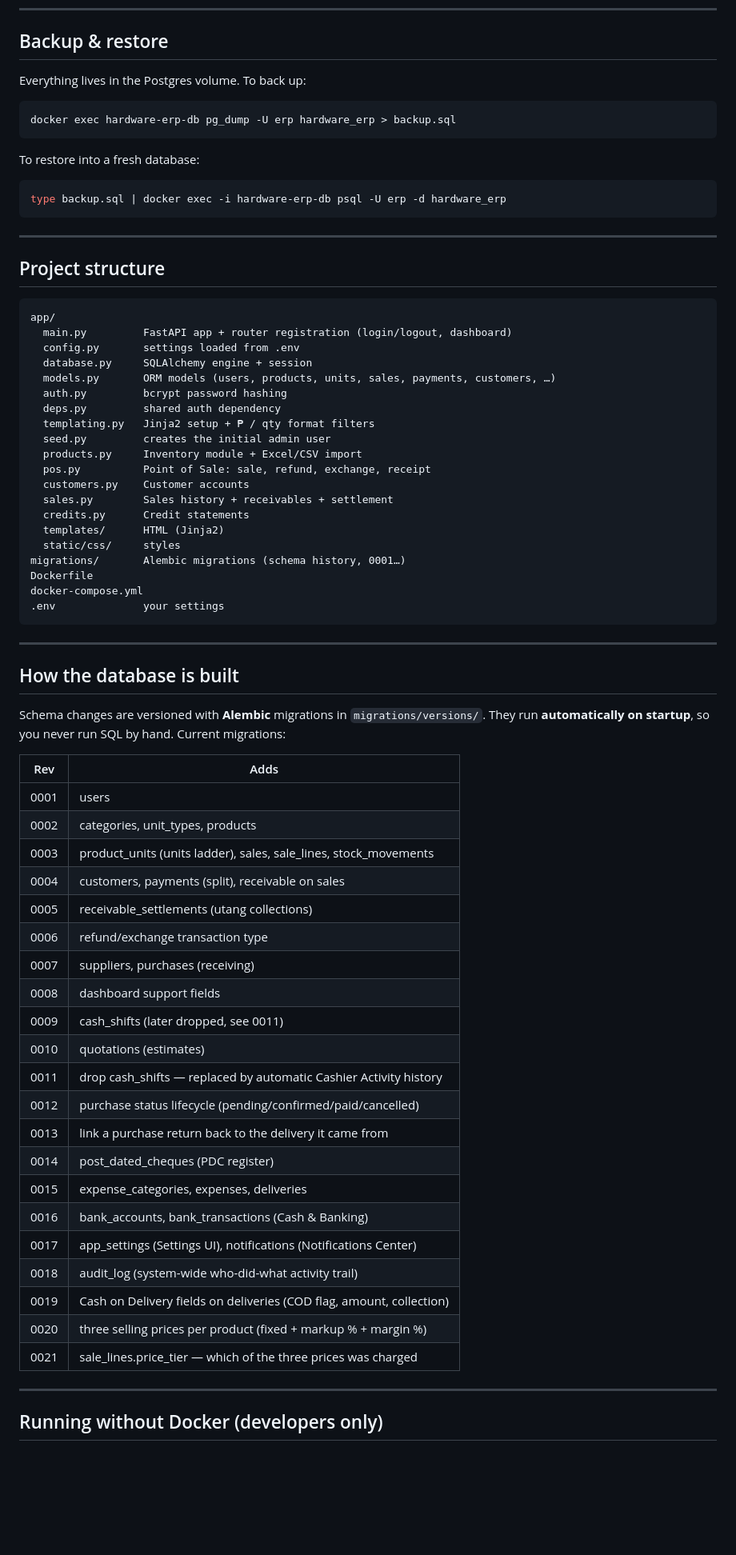
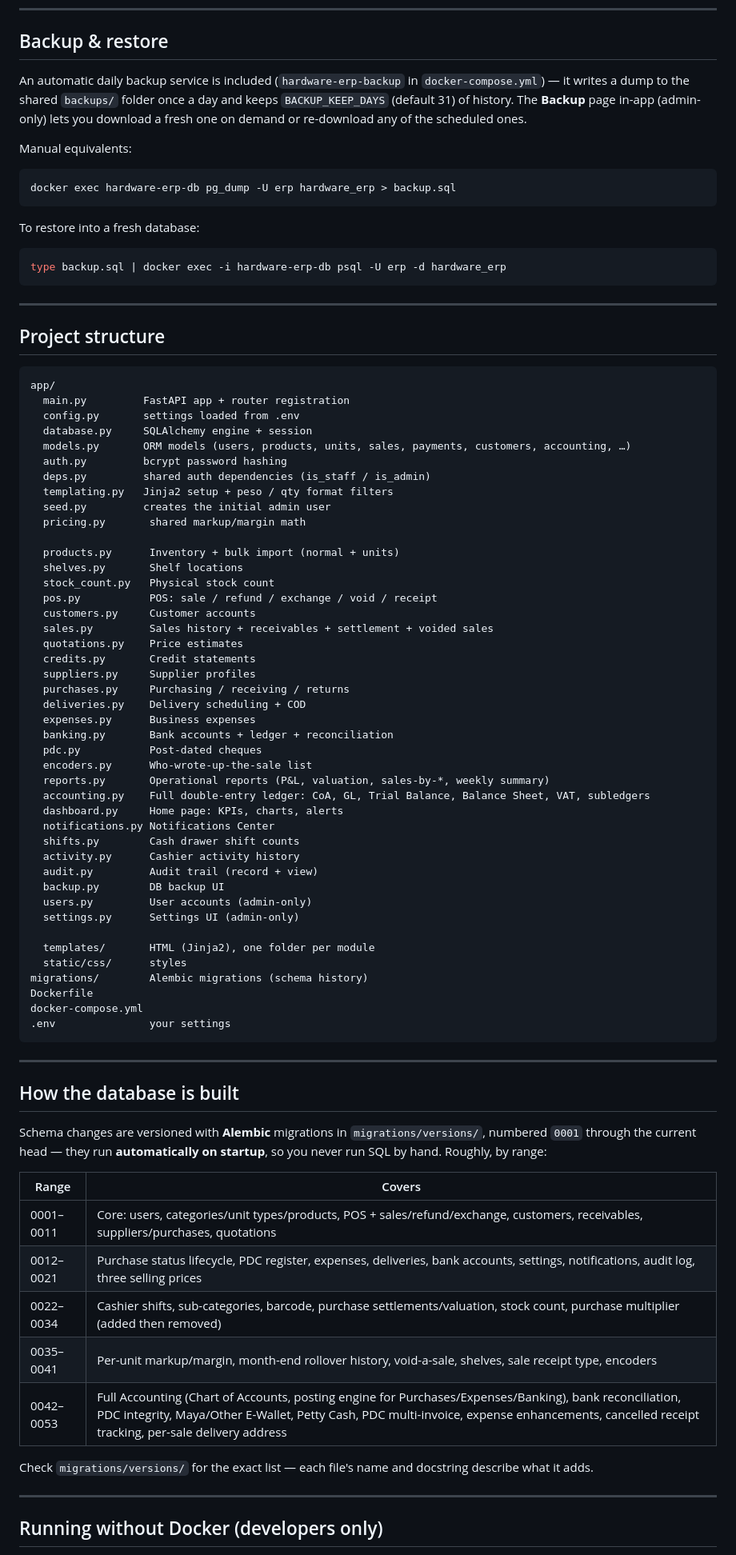
Before and after one commit to Julsproject/erp-system, a Markdown page: README.md, the part around one of its changes. Shown at 80% size. Rendered like a GitHub page; blank space fills up the shorter version.

````diff
--- a/README.md
+++ b/README.md
@@ -138,7 +164,9 @@ Then browse **Databases → hardware_erp → Schemas → public → Tables**, ri
 
 ## Backup & restore
 
-Everything lives in the Postgres volume. To back up:
+An automatic daily backup service is included (`hardware-erp-backup` in `docker-compose.yml`) — it writes a dump to the shared `backups/` folder once a day and keeps `BACKUP_KEEP_DAYS` (default 31) of history. The **Backup** page in-app (admin-only) lets you download a fresh one on demand or re-download any of the scheduled ones.
+
+Manual equivalents:
 
 ```powershell
 docker exec hardware-erp-db pg_dump -U erp hardware_erp > backup.sql
@@ -156,56 +184,65 @@ type backup.sql | docker exec -i hardware-erp-db psql -U erp -d hardware_erp
 
 ```
 app/
-  main.py         FastAPI app + router registration (login/logout, dashboard)
+  main.py         FastAPI app + router registration
   config.py       settings loaded from .env
   database.py     SQLAlchemy engine + session
-  models.py       ORM models (users, products, units, sales, payments, customers, …)
+  models.py       ORM models (users, products, units, sales, payments, customers, accounting, …)
   auth.py         bcrypt password hashing
-  deps.py         shared auth dependency
-  templating.py   Jinja2 setup + ₱ / qty format filters
+  deps.py         shared auth dependencies (is_staff / is_admin)
+  templating.py   Jinja2 setup + peso / qty format filters
   seed.py         creates the initial admin user
-  products.py     Inventory module + Excel/CSV import
-  pos.py          Point of Sale: sale, refund, exchange, receipt
-  customers.py    Customer accounts
-  sales.py        Sales history + receivables + settlement
-  credits.py      Credit statements
-  templates/      HTML (Jinja2)
-  static/css/     styles
-migrations/       Alembic migrations (schema history, 0001…)
+  pricing.py       shared markup/margin math
+
+  products.py      Inventory + bulk import (normal + units)
+  shelves.py       Shelf locations
+  stock_count.py   Physical stock count
+  pos.py           POS: sale / refund / exchange / void / receipt
+  customers.py     Customer accounts
+  sales.py         Sales history + receivables + settlement + voided sales
+  quotations.py    Price estimates
+  credits.py       Credit statements
+  suppliers.py     Supplier profiles
+  purchases.py     Purchasing / receiving / returns
+  deliveries.py    Delivery scheduling + COD
+  expenses.py      Business expenses
+  banking.py       Bank accounts + ledger + reconciliation
+  pdc.py           Post-dated cheques
+  encoders.py      Who-wrote-up-the-sale list
+  reports.py       Operational reports (P&L, valuation, sales-by-*, weekly summary)
+  accounting.py    Full double-entry ledger: CoA, GL, Trial Balance, Balance Sheet, VAT, subledgers
+  dashboard.py     Home page: KPIs, charts, alerts
+  notifications.py Notifications Center
+  shifts.py        Cash drawer shift counts
+  activity.py      Cashier activity history
+  audit.py         Audit trail (record + view)
+  backup.py        DB backup UI
+  users.py         User accounts (admin-only)
+  settings.py      Settings UI (admin-only)
+
+  templates/       HTML (Jinja2), one folder per module
+  static/css/      styles
+migrations/        Alembic migrations (schema history)
 Dockerfile
 docker-compose.yml
-.env              your settings
+.env               your settings
 ```
 
 ---
 
 ## How the database is built
 
-Schema changes are versioned with **Alembic** migrations in `migrations/versions/`. They run **automatically on startup**, so you never run SQL by hand. Current migrations:
+Schema changes are versioned with **Alembic** migrations in `migrations/versions/`, numbered `0001` through the current head — they run **automatically on startup**, so you never run SQL by hand. Roughly, by range:
 
-| Rev | Adds |
+| Range | Covers |
 |---|---|
-| 0001 | users |
-| 0002 | categories, unit_types, products |
-| 0003 | product_units (units ladder), sales, sale_lines, stock_movements |
-| 0004 | customers, payments (split), receivable on sales |
-| 0005 | receivable_settlements (utang collections) |
-| 0006 | refund/exchange transaction type |
-| 0007 | suppliers, purchases (receiving) |
-| 0008 | dashboard support fields |
-| 0009 | cash_shifts (later dropped, see 0011) |
-| 0010 | quotations (estimates) |
-| 0011 | drop cash_shifts — replaced by automatic Cashier Activity history |
-| 0012 | purchase status lifecycle (pending/confirmed/paid/cancelled) |
-| 0013 | link a purchase return back to the delivery it came from |
-| 0014 | post_dated_cheques (PDC register) |
-| 0015 | expense_categories, expenses, deliveries |
-| 0016 | bank_accounts, bank_transactions (Cash & Banking) |
-| 0017 | app_settings (Settings UI), notifications (Notifications Center) |
-| 0018 | audit_log (system-wide who-did-what activity trail) |
-| 0019 | Cash on Delivery fields on deliveries (COD flag, amount, collection) |
-| 0020 | three selling prices per product (fixed + markup % + margin %) |
-| 0021 | sale_lines.price_tier — which of the three prices was charged |
+| 0001–0011 | Core: users, categories/unit types/products, POS + sales/refund/exchange, customers, receivables, suppliers/purchases, quotations |
+| 0012–0021 | Purchase status lifecycle, PDC register, expenses, deliveries, bank accounts, settings, notifications, audit log, three selling prices |
+| 0022–0034 | Cashier shifts, sub-categories, barcode, purchase settlements/valuation, stock count, purchase multiplier (added then removed) |
+| 0035–0041 | Per-unit markup/margin, month-end rollover history, void-a-sale, shelves, sale receipt type, encoders |
+| 0042–0053 | Full Accounting (Chart of Accounts, posting engine for Purchases/Expenses/Banking), bank reconciliation, PDC integrity, Maya/Other E-Wallet, Petty Cash, PDC multi-invoice, expense enhancements, cancelled receipt tracking, per-sale delivery address |
+
+Check `migrations/versions/` for the exact list — each file's name and docstring describe what it adds.
 
 ---
 
````
Also changed, not shown: other parts of README.md (+75 -148 lines).
